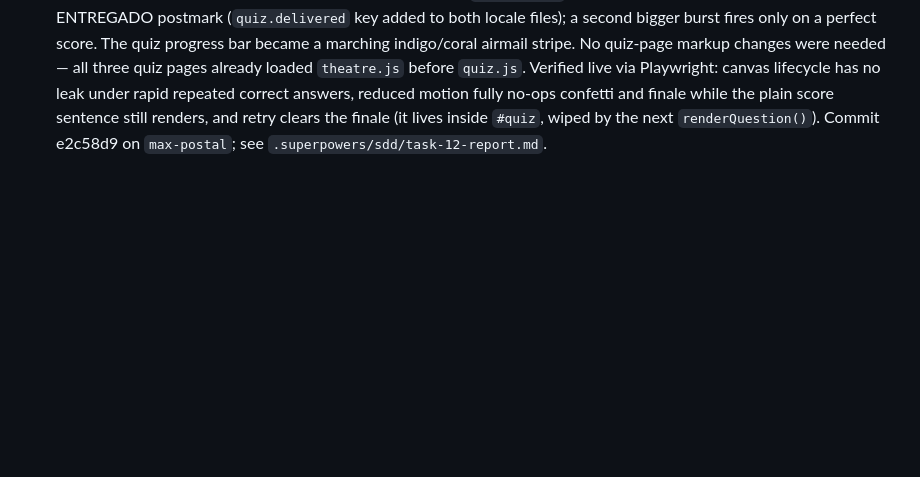
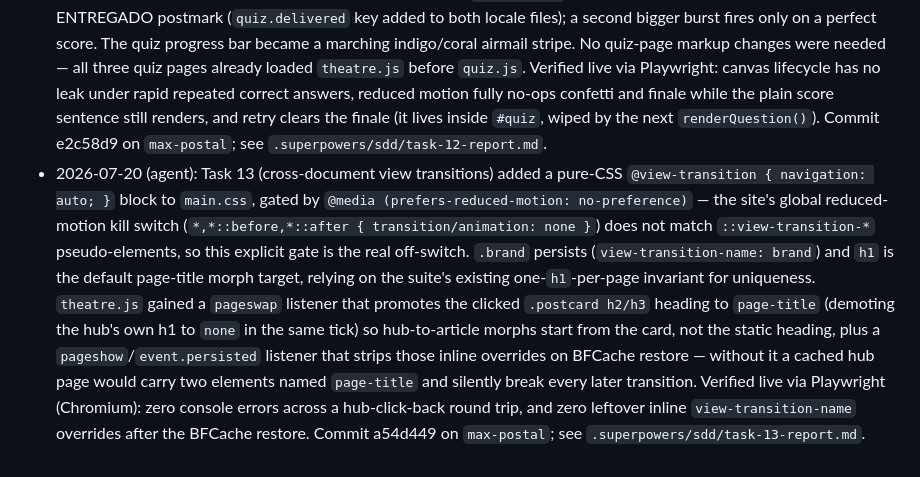
Before and after one commit to Kevinnnnn-ai/bytes-without-borders, a Markdown page: .claude/agent-memory/decisions.md, the part around the change. Rendered like a GitHub page; blank space fills up the shorter version.

Commit message:
docs: log view-transitions decision entry in agent memory
Records the Task 13 implementation (a54d449) — CSS-gated
@view-transition, brand/page-title name pairs, pageswap card
promotion, and pageshow BFCache cleanup — for future agents.

Co-Authored-By: Claude Fable 5 <noreply@anthropic.com>

```diff
--- a/.claude/agent-memory/decisions.md
+++ b/.claude/agent-memory/decisions.md
@@ -123,3 +123,21 @@
   finale while the plain score sentence still renders, and retry clears the
   finale (it lives inside `#quiz`, wiped by the next `renderQuestion()`).
   Commit e2c58d9 on `max-postal`; see `.superpowers/sdd/task-12-report.md`.
+- 2026-07-20 (agent): Task 13 (cross-document view transitions) added a pure-CSS
+  `@view-transition { navigation: auto; }` block to `main.css`, gated by
+  `@media (prefers-reduced-motion: no-preference)` — the site's global reduced-
+  motion kill switch (`*,*::before,*::after { transition/animation: none }`)
+  does not match `::view-transition-*` pseudo-elements, so this explicit gate
+  is the real off-switch. `.brand` persists (`view-transition-name: brand`)
+  and `h1` is the default page-title morph target, relying on the suite's
+  existing one-`h1`-per-page invariant for uniqueness. `theatre.js` gained a
+  `pageswap` listener that promotes the clicked `.postcard h2/h3` heading to
+  `page-title` (demoting the hub's own h1 to `none` in the same tick) so
+  hub-to-article morphs start from the card, not the static heading, plus a
+  `pageshow`/`event.persisted` listener that strips those inline overrides on
+  BFCache restore — without it a cached hub page would carry two elements
+  named `page-title` and silently break every later transition. Verified live
+  via Playwright (Chromium): zero console errors across a hub-click-back round
+  trip, and zero leftover inline `view-transition-name` overrides after the
+  BFCache restore. Commit a54d449 on `max-postal`; see
+  `.superpowers/sdd/task-13-report.md`.
```
